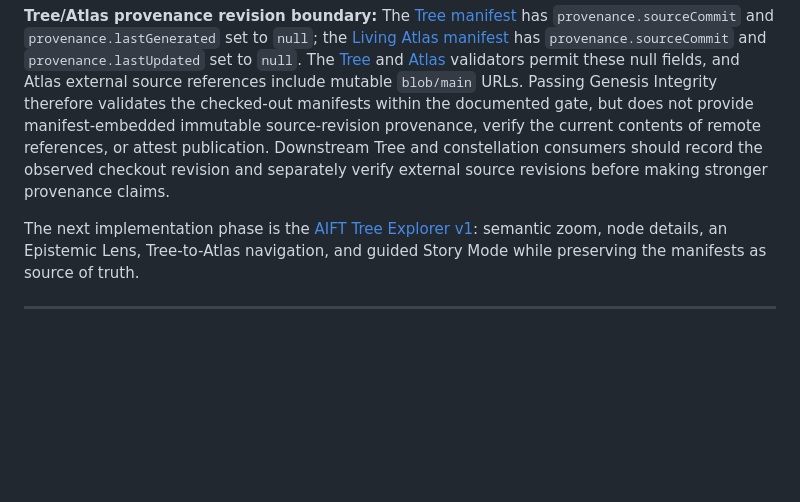
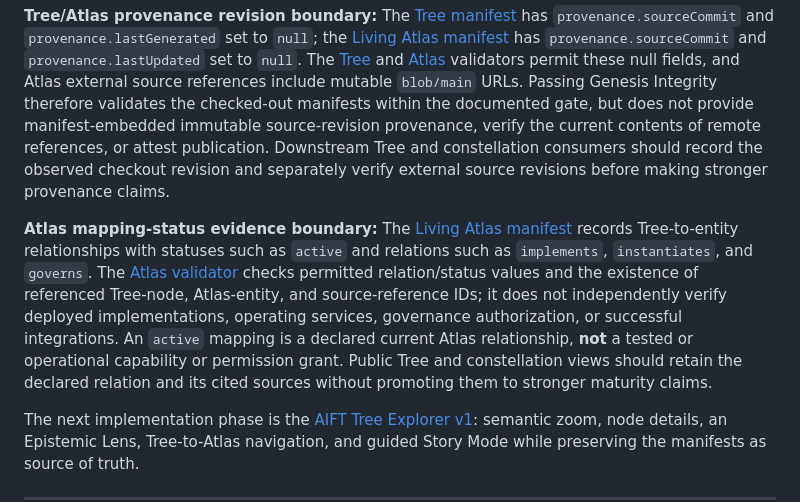
Before and after one commit to AIFreedomTrustFederation/AIFT-Genesis, a Markdown page: README.md, the part around the change. Drawn GitHub-style; blank space fills up the shorter version.

Commit message:
docs: clarify Genesis Atlas mapping-status evidence boundary

```diff
--- a/README.md
+++ b/README.md
@@ -34,6 +34,8 @@ Genesis now carries the broader [Tree of Emergence](civilization/TREE_OF_EMERGEN
 Genesis also carries the public [Living Atlas](civilization/LIVING_ATLAS.md) contract in [manifests/living-atlas.manifest.json](manifests/living-atlas.manifest.json), with its structure described by [schemas/Atlas.schema.json](schemas/Atlas.schema.json). The Atlas maps public, evidence-backed Federation entities to Tree node IDs through explicit typed mappings. It does not redefine the canonical Tree, and it does not publish private Green Zone or live Runtime state. The [`validate_atlas.py`](tools/validation/validate_atlas.py) gate performs custom structural, local provenance-path, and Tree-ID checks; it does **not** run a JSON Schema validator against `Atlas.schema.json`, retrieve remote HTTPS evidence, or check whether external repository, site, and artifact links resolve. A passing result does not prove live link availability or immutable source revisions.
 
 **Tree/Atlas provenance revision boundary:** The [Tree manifest](manifests/tree.manifest.json) has `provenance.sourceCommit` and `provenance.lastGenerated` set to `null`; the [Living Atlas manifest](manifests/living-atlas.manifest.json) has `provenance.sourceCommit` and `provenance.lastUpdated` set to `null`. The [Tree](tools/validation/validate_tree.py) and [Atlas](tools/validation/validate_atlas.py) validators permit these null fields, and Atlas external source references include mutable `blob/main` URLs. Passing Genesis Integrity therefore validates the checked-out manifests within the documented gate, but does not provide manifest-embedded immutable source-revision provenance, verify the current contents of remote references, or attest publication. Downstream Tree and constellation consumers should record the observed checkout revision and separately verify external source revisions before making stronger provenance claims.
+
+**Atlas mapping-status evidence boundary:** The [Living Atlas manifest](manifests/living-atlas.manifest.json) records Tree-to-entity relationships with statuses such as `active` and relations such as `implements`, `instantiates`, and `governs`. The [Atlas validator](tools/validation/validate_atlas.py) checks permitted relation/status values and the existence of referenced Tree-node, Atlas-entity, and source-reference IDs; it does not independently verify deployed implementations, operating services, governance authorization, or successful integrations. An `active` mapping is a declared current Atlas relationship, **not** a tested or operational capability or permission grant. Public Tree and constellation views should retain the declared relation and its cited sources without promoting them to stronger maturity claims.
 
 The next implementation phase is the [AIFT Tree Explorer v1](docs/tree-explorer-v1.md): semantic zoom, node details, an Epistemic Lens, Tree-to-Atlas navigation, and guided Story Mode while preserving the manifests as source of truth.
 
```
